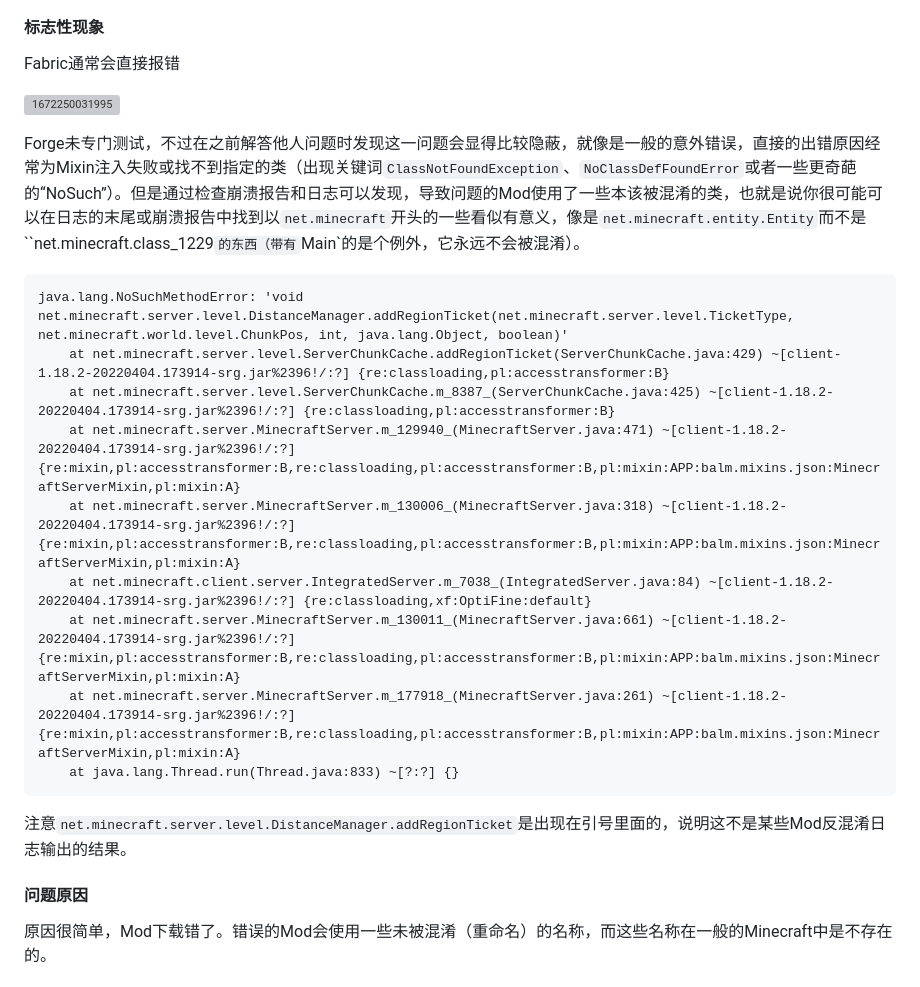
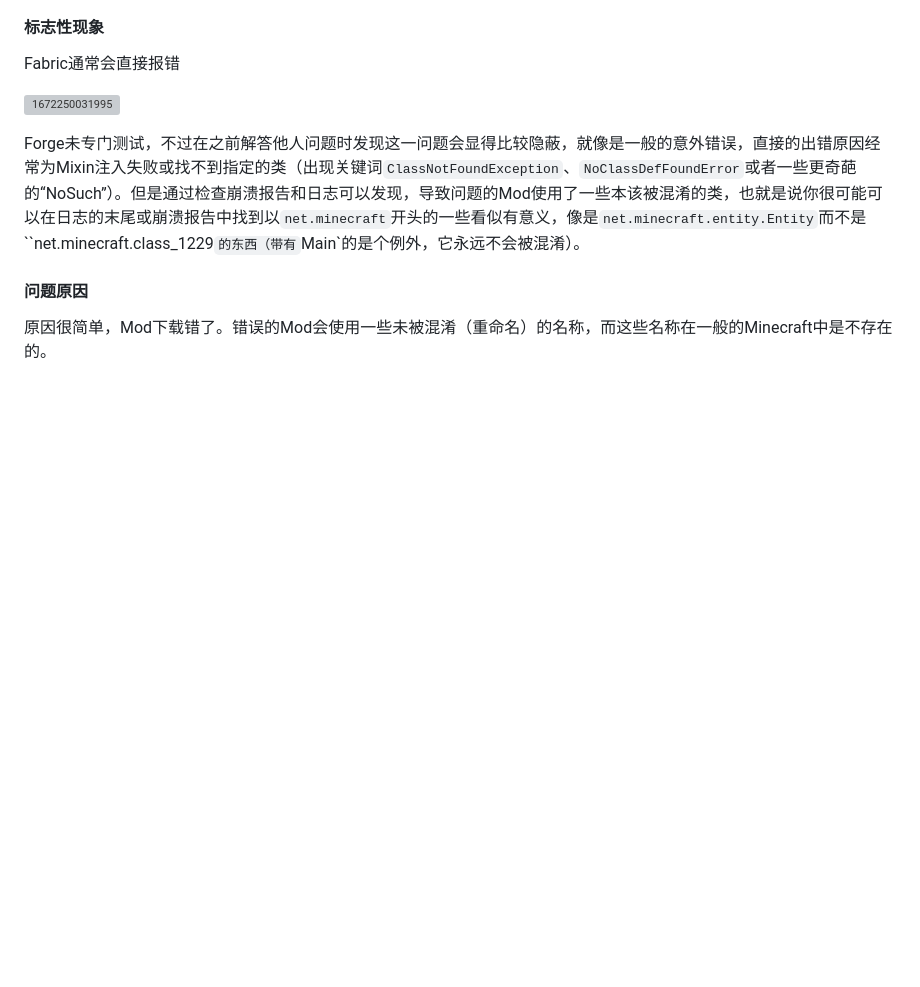
Before and after one commit to lovexyn0827/Discovering-Minecraft, a Markdown page: Minecraft启动流程与常见崩溃的解决/常见崩溃的解决（欢迎补充）.md, the part around the change printed below. GitHub-like rendering; blank space fills up the shorter version; grey boxes are pictures that could not be loaded.

````diff
--- a/Minecraft启动流程与常见崩溃的解决/常见崩溃的解决（欢迎补充）.md
+++ b/Minecraft启动流程与常见崩溃的解决/常见崩溃的解决（欢迎补充）.md
@@ -435,20 +465,6 @@ Fabric通常会直接报错
 
 Forge未专门测试，不过在之前解答他人问题时发现这一问题会显得比较隐蔽，就像是一般的意外错误，直接的出错原因经常为Mixin注入失败或找不到指定的类（出现关键词`ClassNotFoundException`、`NoClassDefFoundError`或者一些更奇葩的“NoSuch”）。但是通过检查崩溃报告和日志可以发现，导致问题的Mod使用了一些本该被混淆的类，也就是说你很可能可以在日志的末尾或崩溃报告中找到以`net.minecraft`开头的一些看似有意义，像是`net.minecraft.entity.Entity`而不是``net.minecraft.class_1229`的东西（带有`Main`的是个例外，它永远不会被混淆）。
 
-```
-java.lang.NoSuchMethodError: 'void net.minecraft.server.level.DistanceManager.addRegionTicket(net.minecraft.server.level.TicketType, net.minecraft.world.level.ChunkPos, int, java.lang.Object, boolean)'
-    at net.minecraft.server.level.ServerChunkCache.addRegionTicket(ServerChunkCache.java:429) ~[client-1.18.2-20220404.173914-srg.jar%2396!/:?] {re:classloading,pl:accesstransformer:B}
-    at net.minecraft.server.level.ServerChunkCache.m_8387_(ServerChunkCache.java:425) ~[client-1.18.2-20220404.173914-srg.jar%2396!/:?] {re:classloading,pl:accesstransformer:B}
-    at net.minecraft.server.MinecraftServer.m_129940_(MinecraftServer.java:471) ~[client-1.18.2-20220404.173914-srg.jar%2396!/:?] {re:mixin,pl:accesstransformer:B,re:classloading,pl:accesstransformer:B,pl:mixin:APP:balm.mixins.json:MinecraftServerMixin,pl:mixin:A}
-    at net.minecraft.server.MinecraftServer.m_130006_(MinecraftServer.java:318) ~[client-1.18.2-20220404.173914-srg.jar%2396!/:?] {re:mixin,pl:accesstransformer:B,re:classloading,pl:accesstransformer:B,pl:mixin:APP:balm.mixins.json:MinecraftServerMixin,pl:mixin:A}
-    at net.minecraft.client.server.IntegratedServer.m_7038_(IntegratedServer.java:84) ~[client-1.18.2-20220404.173914-srg.jar%2396!/:?] {re:classloading,xf:OptiFine:default}
-    at net.minecraft.server.MinecraftServer.m_130011_(MinecraftServer.java:661) ~[client-1.18.2-20220404.173914-srg.jar%2396!/:?] {re:mixin,pl:accesstransformer:B,re:classloading,pl:accesstransformer:B,pl:mixin:APP:balm.mixins.json:MinecraftServerMixin,pl:mixin:A}
-    at net.minecraft.server.MinecraftServer.m_177918_(MinecraftServer.java:261) ~[client-1.18.2-20220404.173914-srg.jar%2396!/:?] {re:mixin,pl:accesstransformer:B,re:classloading,pl:accesstransformer:B,pl:mixin:APP:balm.mixins.json:MinecraftServerMixin,pl:mixin:A}
-    at java.lang.Thread.run(Thread.java:833) ~[?:?] {}
-```
-
-注意`net.minecraft.server.level.DistanceManager.addRegionTicket`是出现在引号里面的，说明这不是某些Mod反混淆日志输出的结果。
-
 #### 问题原因
 
 原因很简单，Mod下载错了。错误的Mod会使用一些未被混淆（重命名）的名称，而这些名称在一般的Minecraft中是不存在的。
````
Also changed, not shown: other parts of Minecraft启动流程与常见崩溃的解决/常见崩溃的解决（欢迎补充）.md (+30 -0 lines), Minecraft启动流程与常见崩溃的解决/崩溃报告（Crash Report）.md (+1 -1 lines), Minecraft启动流程与常见崩溃的解决/常用维修技巧（欢迎补充）.md (+1 -1 lines).
